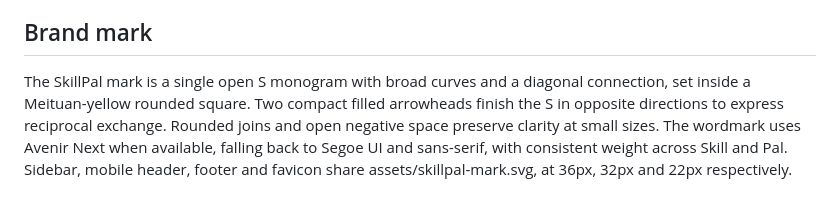
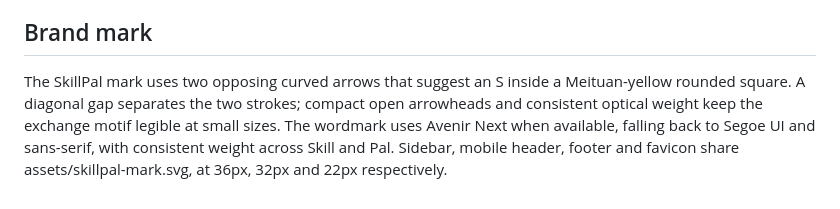
Before and after one commit to Haoran-Xu-0316/meituan-ai, a Markdown page: DESIGN.md, the part around the change. Drawn GitHub-style.

Commit message:
docs(brand): record the separated arrow construction
Describe the diagonal negative space and compact rounded arrowheads.

```diff
--- a/DESIGN.md
+++ b/DESIGN.md
@@ -77,4 +77,4 @@ A revision-aware renderer skips superseded requests and restores scrolling or fo
 
 ## Brand mark
 
-The SkillPal mark is a single open S monogram with broad curves and a diagonal connection, set inside a Meituan-yellow rounded square. Two compact filled arrowheads finish the S in opposite directions to express reciprocal exchange. Rounded joins and open negative space preserve clarity at small sizes. The wordmark uses Avenir Next when available, falling back to Segoe UI and sans-serif, with consistent weight across Skill and Pal. Sidebar, mobile header, footer and favicon share assets/skillpal-mark.svg, at 36px, 32px and 22px respectively.
+The SkillPal mark uses two opposing curved arrows that suggest an S inside a Meituan-yellow rounded square. A diagonal gap separates the two strokes; compact open arrowheads and consistent optical weight keep the exchange motif legible at small sizes. The wordmark uses Avenir Next when available, falling back to Segoe UI and sans-serif, with consistent weight across Skill and Pal. Sidebar, mobile header, footer and favicon share assets/skillpal-mark.svg, at 36px, 32px and 22px respectively.
```
